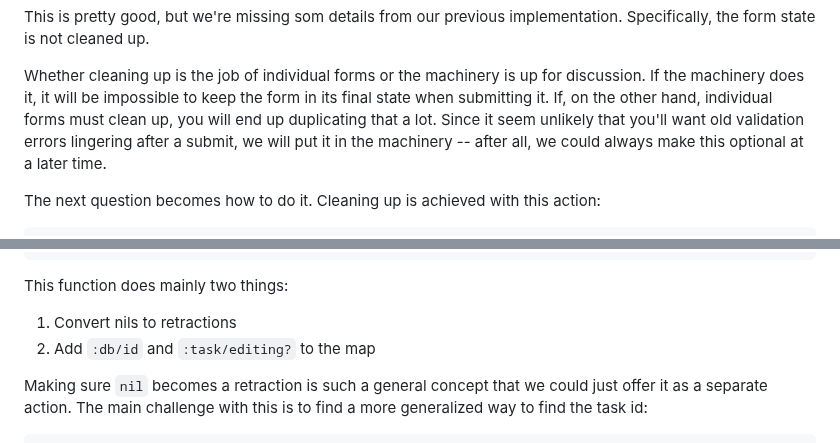
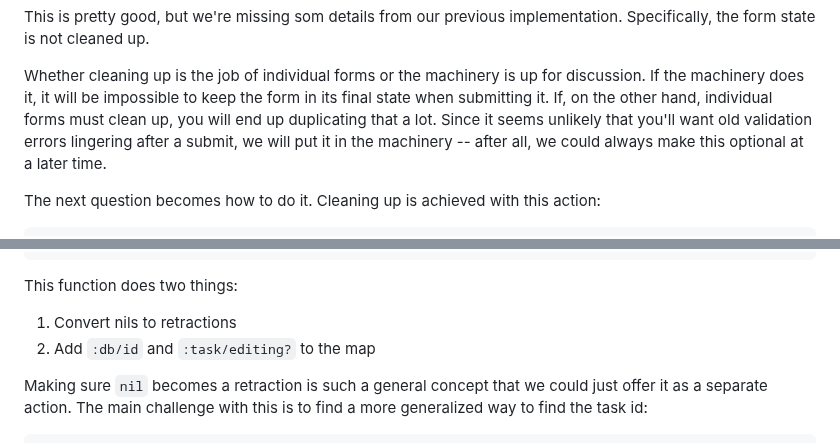
Before and after one commit to cjohansen/replicant-docs, a Markdown page: content/declarative-forms.md, 2 parts joined by grey strips. GitHub-like rendering.

````diff
--- a/content/declarative-forms.md
+++ b/content/declarative-forms.md
@@ -270,7 +270,7 @@ implementation. Specifically, the form state is not cleaned up.
 Whether cleaning up is the job of individual forms or the machinery is up for
 discussion. If the machinery does it, it will be impossible to keep the form in
 its final state when submitting it. If, on the other hand, individual forms must
-clean up, you will end up duplicating that a lot. Since it seem unlikely that
+clean up, you will end up duplicating that a lot. Since it seems unlikely that
 you'll want old validation errors lingering after a submit, we will put it in
 the machinery -- after all, we could always make this optional at a later time.
 
@@ -420,7 +420,7 @@ see what we can do about it.
          [:db/retract task-id k]))]]))
 ```
 
-This function does mainly two things:
+This function does two things:
 
 1. Convert nils to retractions
 2. Add `:db/id` and `:task/editing?` to the map
````
Also changed, not shown: other parts of content/declarative-forms.md (+74 -14 lines), content/first-class-forms.md (+13 -16 lines), content/forms.md (+7 -6 lines).
